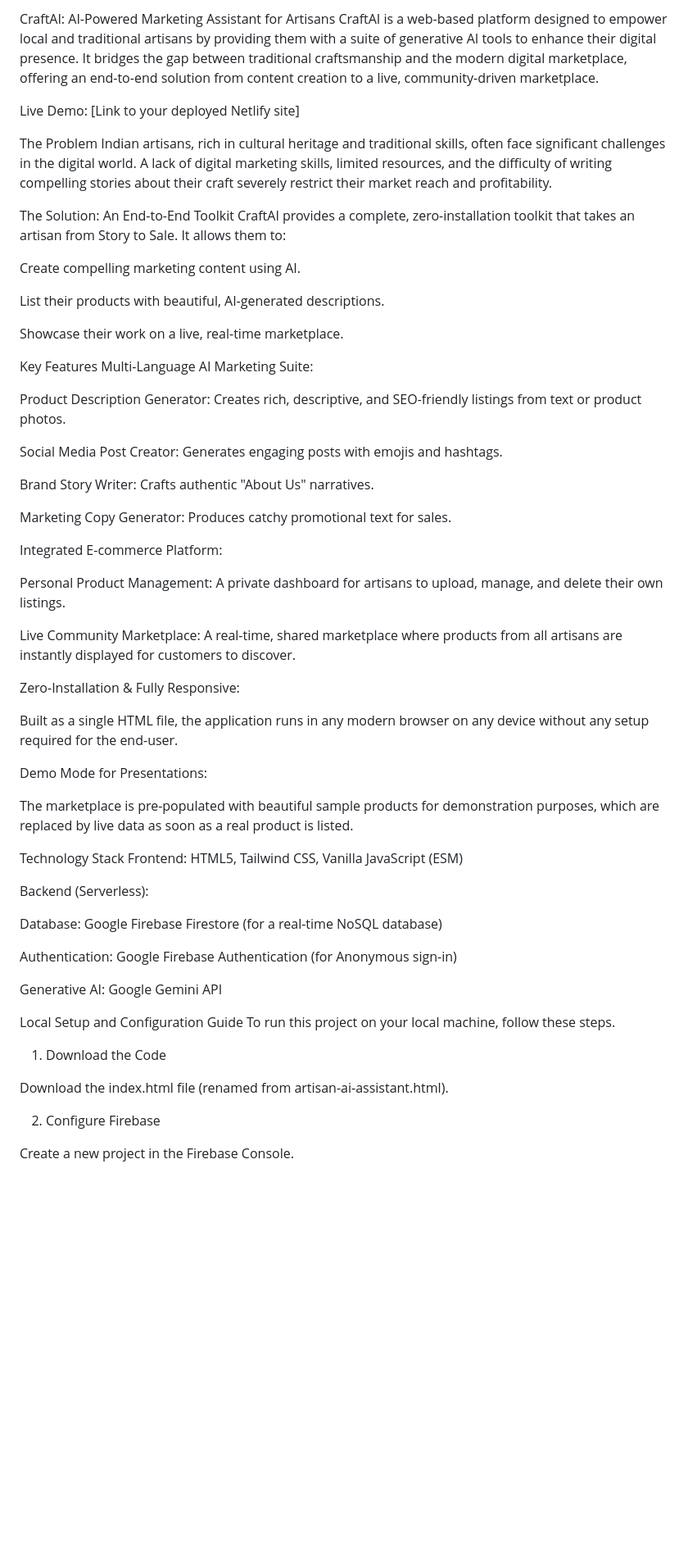
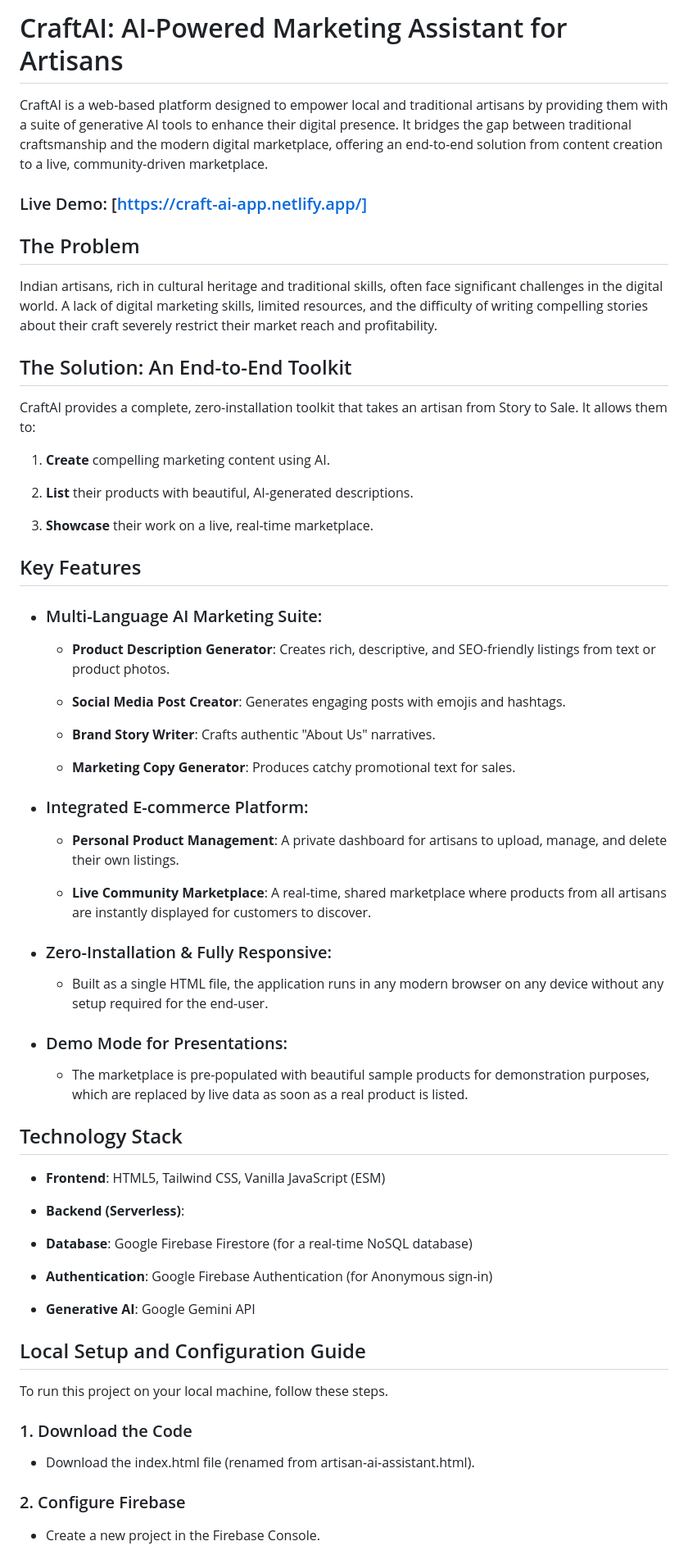
Before and after one commit to adit-ya15/craft-ai-app, a Markdown page: README.md, the part around the change printed below. Shown: that part at 82% size. Rendered like a GitHub page; blank space fills up the shorter version.

```diff
--- a/README.md
+++ b/README.md
@@ -1,64 +1,64 @@
-CraftAI: AI-Powered Marketing Assistant for Artisans
+# CraftAI: AI-Powered Marketing Assistant for Artisans
 CraftAI is a web-based platform designed to empower local and traditional artisans by providing them with a suite of generative AI tools to enhance their digital presence. It bridges the gap between traditional craftsmanship and the modern digital marketplace, offering an end-to-end solution from content creation to a live, community-driven marketplace.
 
-Live Demo: [Link to your deployed Netlify site]
+### Live Demo: [https://craft-ai-app.netlify.app/]
 
-The Problem
+## The Problem
 Indian artisans, rich in cultural heritage and traditional skills, often face significant challenges in the digital world. A lack of digital marketing skills, limited resources, and the difficulty of writing compelling stories about their craft severely restrict their market reach and profitability.
 
-The Solution: An End-to-End Toolkit
+## The Solution: An End-to-End Toolkit
 CraftAI provides a complete, zero-installation toolkit that takes an artisan from Story to Sale. It allows them to:
 
-Create compelling marketing content using AI.
+1. **Create** compelling marketing content using AI.
 
-List their products with beautiful, AI-generated descriptions.
+2. **List** their products with beautiful, AI-generated descriptions.
 
-Showcase their work on a live, real-time marketplace.
+3. **Showcase** their work on a live, real-time marketplace.
 
-Key Features
-Multi-Language AI Marketing Suite:
+## Key Features
+- ### Multi-Language AI Marketing Suite:
 
-Product Description Generator: Creates rich, descriptive, and SEO-friendly listings from text or product photos.
+  - **Product Description Generator**: Creates rich, descriptive, and SEO-friendly listings from text or product photos.
 
-Social Media Post Creator: Generates engaging posts with emojis and hashtags.
+  - **Social Media Post Creator**: Generates engaging posts with emojis and hashtags.
 
-Brand Story Writer: Crafts authentic "About Us" narratives.
+  - **Brand Story Writer**: Crafts authentic "About Us" narratives.
 
-Marketing Copy Generator: Produces catchy promotional text for sales.
+  - **Marketing Copy Generator**: Produces catchy promotional text for sales.
 
-Integrated E-commerce Platform:
+- ### Integrated E-commerce Platform:
 
-Personal Product Management: A private dashboard for artisans to upload, manage, and delete their own listings.
+  - **Personal Product Management**: A private dashboard for artisans to upload, manage, and             delete their own listings.
 
-Live Community Marketplace: A real-time, shared marketplace where products from all artisans are instantly displayed for customers to discover.
+  - **Live Community Marketplace**: A real-time, shared marketplace where products from all artisans are instantly displayed for customers to discover.
 
-Zero-Installation & Fully Responsive:
+- ### Zero-Installation & Fully Responsive:
 
-Built as a single HTML file, the application runs in any modern browser on any device without any setup required for the end-user.
+  - Built as a single HTML file, the application runs in any modern browser on any device without any setup required for the end-user.
 
-Demo Mode for Presentations:
+- ### Demo Mode for Presentations:
 
-The marketplace is pre-populated with beautiful sample products for demonstration purposes, which are replaced by live data as soon as a real product is listed.
+  - The marketplace is pre-populated with beautiful sample products for demonstration purposes, which are replaced by live data as soon as a real product is listed.
 
-Technology Stack
-Frontend: HTML5, Tailwind CSS, Vanilla JavaScript (ESM)
+## Technology Stack
+- **Frontend**: HTML5, Tailwind CSS, Vanilla JavaScript (ESM)
 
-Backend (Serverless):
+- **Backend (Serverless)**:
 
-Database: Google Firebase Firestore (for a real-time NoSQL database)
+- **Database**: Google Firebase Firestore (for a real-time NoSQL database)
 
-Authentication: Google Firebase Authentication (for Anonymous sign-in)
+- **Authentication**: Google Firebase Authentication (for Anonymous sign-in)
 
-Generative AI: Google Gemini API
+- **Generative AI**: Google Gemini API
 
-Local Setup and Configuration Guide
+## Local Setup and Configuration Guide
 To run this project on your local machine, follow these steps.
 
-1. Download the Code
+### 1. Download the Code
 
-Download the index.html file (renamed from artisan-ai-assistant.html).
+- Download the index.html file (renamed from artisan-ai-assistant.html).
 
-2. Configure Firebase
+### 2. Configure Firebase
 
-Create a new project in the Firebase Console.
+- Create a new project in the Firebase Console.
 
```
Also changed, not shown: other parts of README.md (+17 -15 lines).
